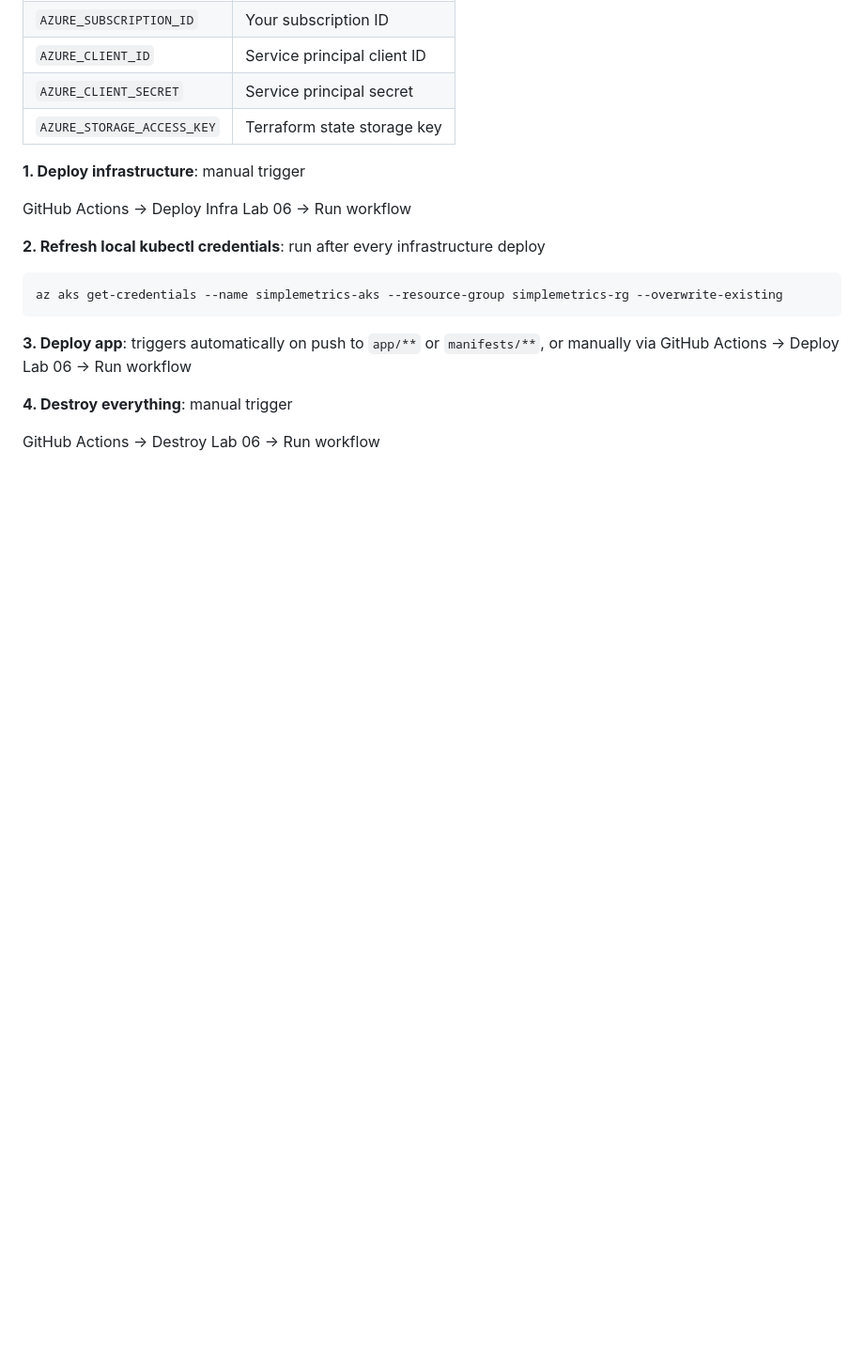
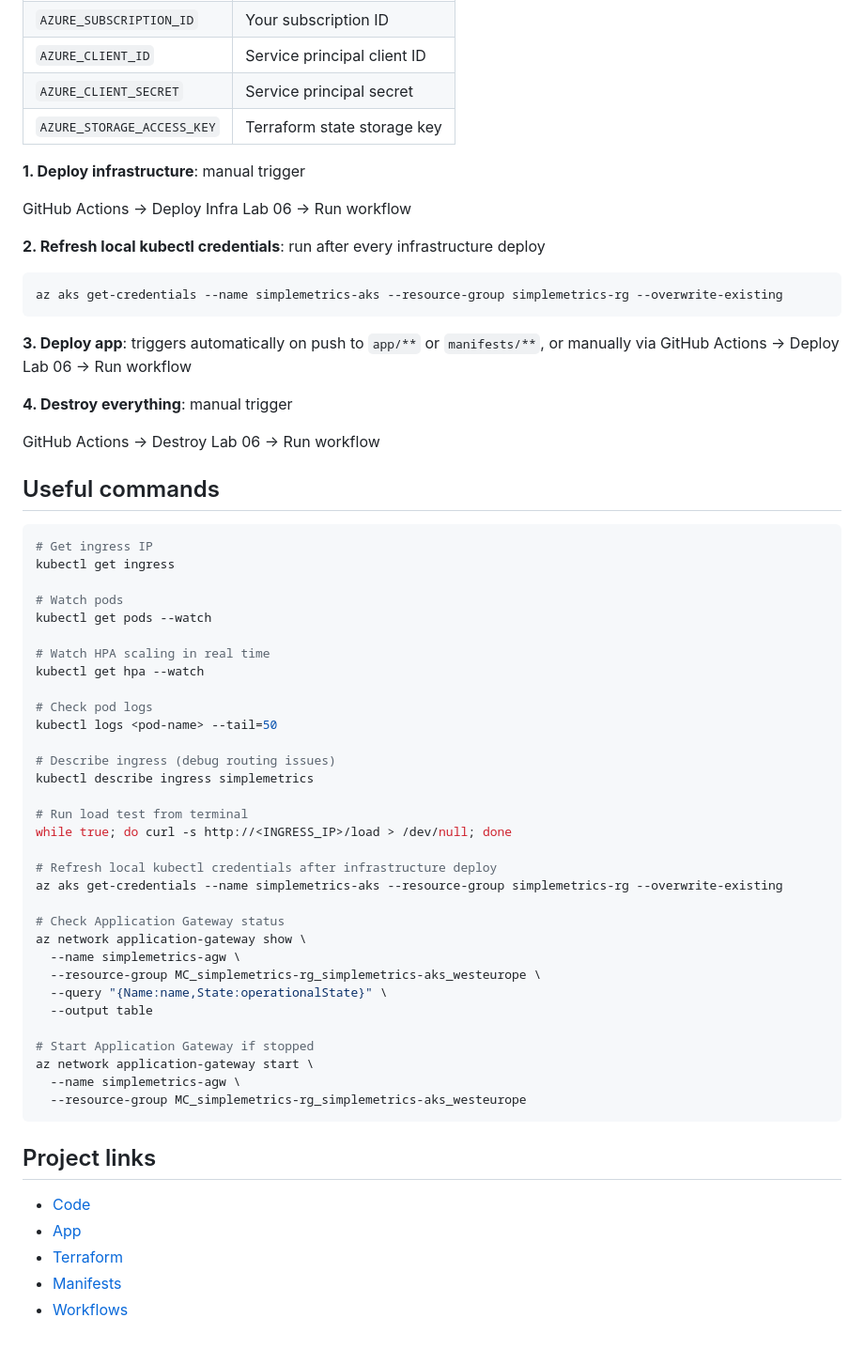
Before and after one commit to PelmeenidHapukoorega/Azure-Lab-Automation, a Markdown page: Labs/06-AKS-Flask-App/README.md, the part around one of its changes. Shown at 94% size. Rendered like a GitHub page; blank space fills up the shorter version.

````diff
--- a/Labs/06-AKS-Flask-App/README.md
+++ b/Labs/06-AKS-Flask-App/README.md
@@ -200,3 +214,48 @@ az aks get-credentials --name simplemetrics-aks --resource-group simplemetrics-r
 **4. Destroy everything**: manual trigger
 
 GitHub Actions → Destroy Lab 06 → Run workflow
+
+## Useful commands
+
+```bash
+# Get ingress IP
+kubectl get ingress
+
+# Watch pods
+kubectl get pods --watch
+
+# Watch HPA scaling in real time
+kubectl get hpa --watch
+
+# Check pod logs
+kubectl logs <pod-name> --tail=50
+
+# Describe ingress (debug routing issues)
+kubectl describe ingress simplemetrics
+
+# Run load test from terminal
+while true; do curl -s http://<INGRESS_IP>/load > /dev/null; done
+
+# Refresh local kubectl credentials after infrastructure deploy
+az aks get-credentials --name simplemetrics-aks --resource-group simplemetrics-rg --overwrite-existing
+
+# Check Application Gateway status
+az network application-gateway show \
+  --name simplemetrics-agw \
+  --resource-group MC_simplemetrics-rg_simplemetrics-aks_westeurope \
+  --query "{Name:name,State:operationalState}" \
+  --output table
+
+# Start Application Gateway if stopped
+az network application-gateway start \
+  --name simplemetrics-agw \
+  --resource-group MC_simplemetrics-rg_simplemetrics-aks_westeurope
+```
+
+## Project links
+
+- [Code](./)
+- [App](./app/)
+- [Terraform](./terraform/)
+- [Manifests](./manifests/)
+- [Workflows](../../.github/workflows/)
````
Also changed, not shown: other parts of Labs/06-AKS-Flask-App/README.md (+14 -0 lines).
